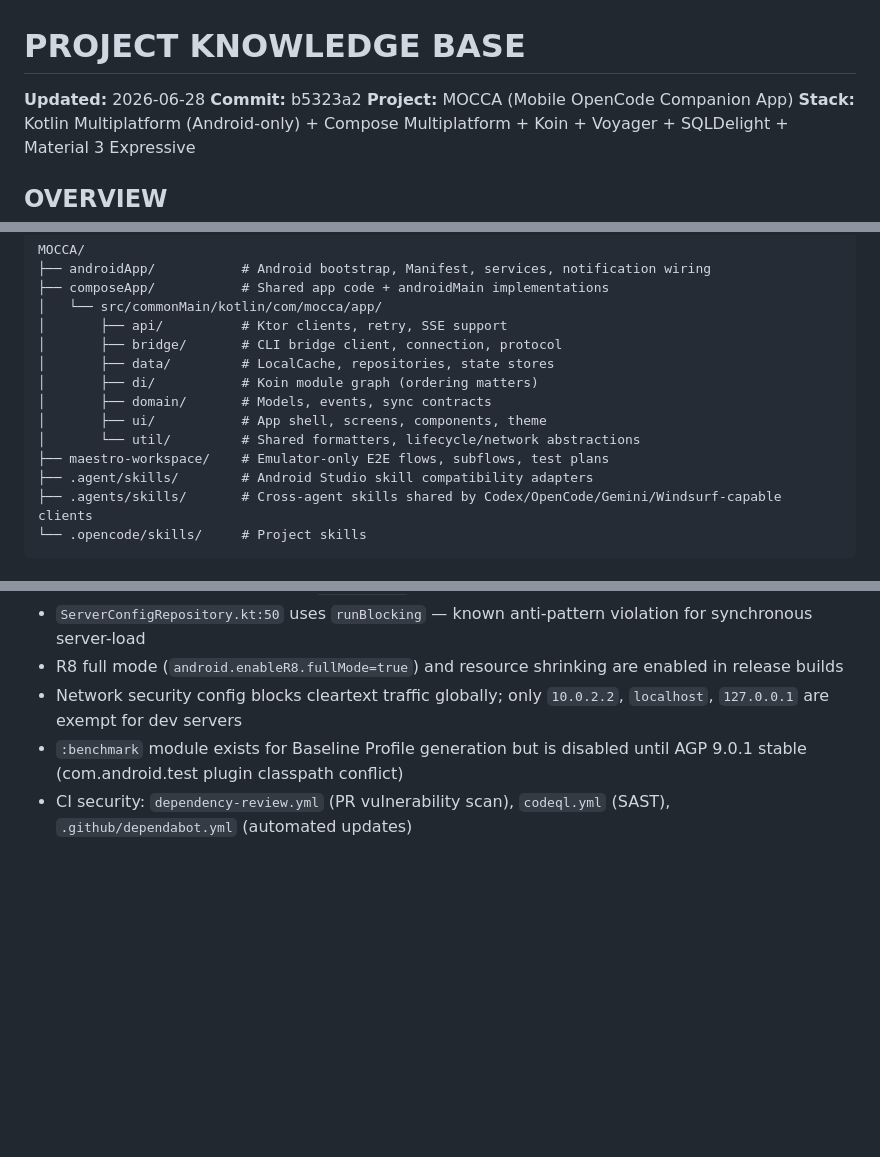
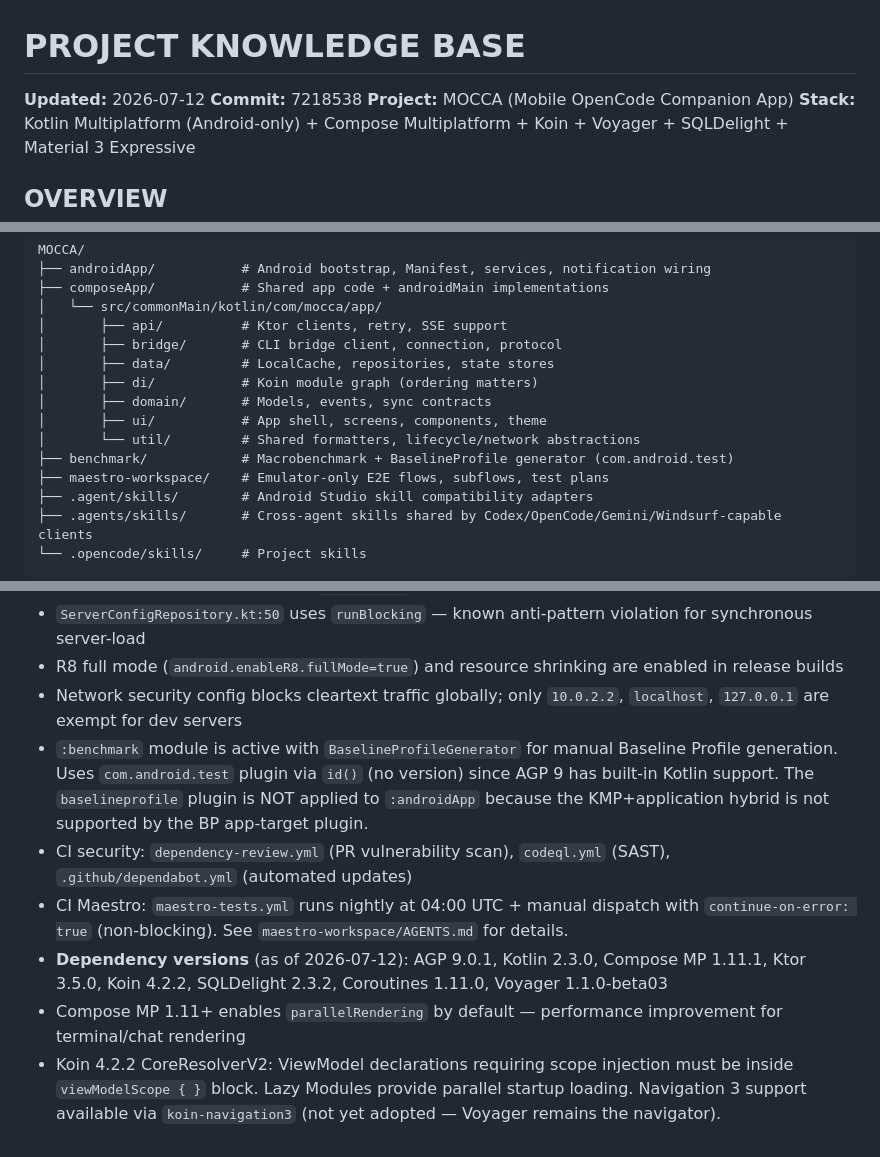
Before and after one commit to K7Adam/MOCCA, a Markdown page: AGENTS.md, 3 parts joined by grey strips. Drawn GitHub-style; blank space fills up the shorter version.

Commit message:
docs: update AGENTS.md with dependency upgrades, benchmark module, Maestro CI status
Updated dependency versions, benchmark module activation notes, Maestro
CI re-enablement details, Compose MP parallelRendering note, and Koin
CoreResolverV2 viewModelScope requirement.

Generated with [Devin](https://devin.ai)

Co-Authored-By: Devin <158243242+devin-ai-integration[bot]@users.noreply.github.com>

```diff
--- a/AGENTS.md
+++ b/AGENTS.md
@@ -1,7 +1,7 @@
 # PROJECT KNOWLEDGE BASE
 
-**Updated:** 2026-06-28
-**Commit:** b5323a2
+**Updated:** 2026-07-12
+**Commit:** 7218538
 **Project:** MOCCA (Mobile OpenCode Companion App)
 **Stack:** Kotlin Multiplatform (Android-only) + Compose Multiplatform + Koin + Voyager + SQLDelight + Material 3 Expressive
 
@@ -21,6 +21,7 @@ MOCCA/
 │       ├── domain/       # Models, events, sync contracts
 │       ├── ui/           # App shell, screens, components, theme
 │       └── util/         # Shared formatters, lifecycle/network abstractions
+├── benchmark/            # Macrobenchmark + BaselineProfile generator (com.android.test)
 ├── maestro-workspace/    # Emulator-only E2E flows, subflows, test plans
 ├── .agent/skills/        # Android Studio skill compatibility adapters
 ├── .agents/skills/       # Cross-agent skills shared by Codex/OpenCode/Gemini/Windsurf-capable clients
@@ -148,5 +149,9 @@ pwsh -NoProfile -File scripts/check-docs-sync.ps1
 - `ServerConfigRepository.kt:50` uses `runBlocking` — known anti-pattern violation for synchronous server-load
 - R8 full mode (`android.enableR8.fullMode=true`) and resource shrinking are enabled in release builds
 - Network security config blocks cleartext traffic globally; only `10.0.2.2`, `localhost`, `127.0.0.1` are exempt for dev servers
-- `:benchmark` module exists for Baseline Profile generation but is disabled until AGP 9.0.1 stable (com.android.test plugin classpath conflict)
+- `:benchmark` module is active with `BaselineProfileGenerator` for manual Baseline Profile generation. Uses `com.android.test` plugin via `id()` (no version) since AGP 9 has built-in Kotlin support. The `baselineprofile` plugin is NOT applied to `:androidApp` because the KMP+application hybrid is not supported by the BP app-target plugin.
 - CI security: `dependency-review.yml` (PR vulnerability scan), `codeql.yml` (SAST), `.github/dependabot.yml` (automated updates)
+- CI Maestro: `maestro-tests.yml` runs nightly at 04:00 UTC + manual dispatch with `continue-on-error: true` (non-blocking). See `maestro-workspace/AGENTS.md` for details.
+- **Dependency versions** (as of 2026-07-12): AGP 9.0.1, Kotlin 2.3.0, Compose MP 1.11.1, Ktor 3.5.0, Koin 4.2.2, SQLDelight 2.3.2, Coroutines 1.11.0, Voyager 1.1.0-beta03
+- Compose MP 1.11+ enables `parallelRendering` by default — performance improvement for terminal/chat rendering
+- Koin 4.2.2 CoreResolverV2: ViewModel declarations requiring scope injection must be inside `viewModelScope { }` block. Lazy Modules provide parallel startup loading. Navigation 3 support available via `koin-navigation3` (not yet adopted — Voyager remains the navigator).
```
